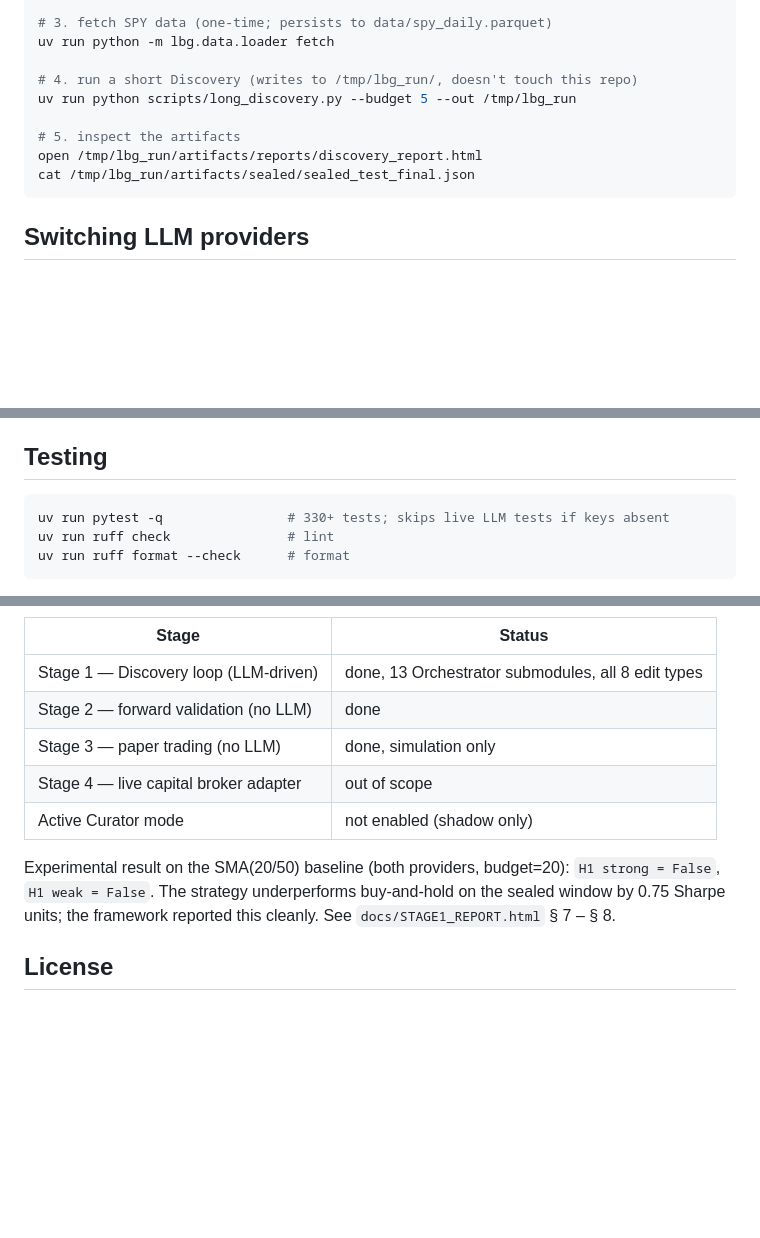
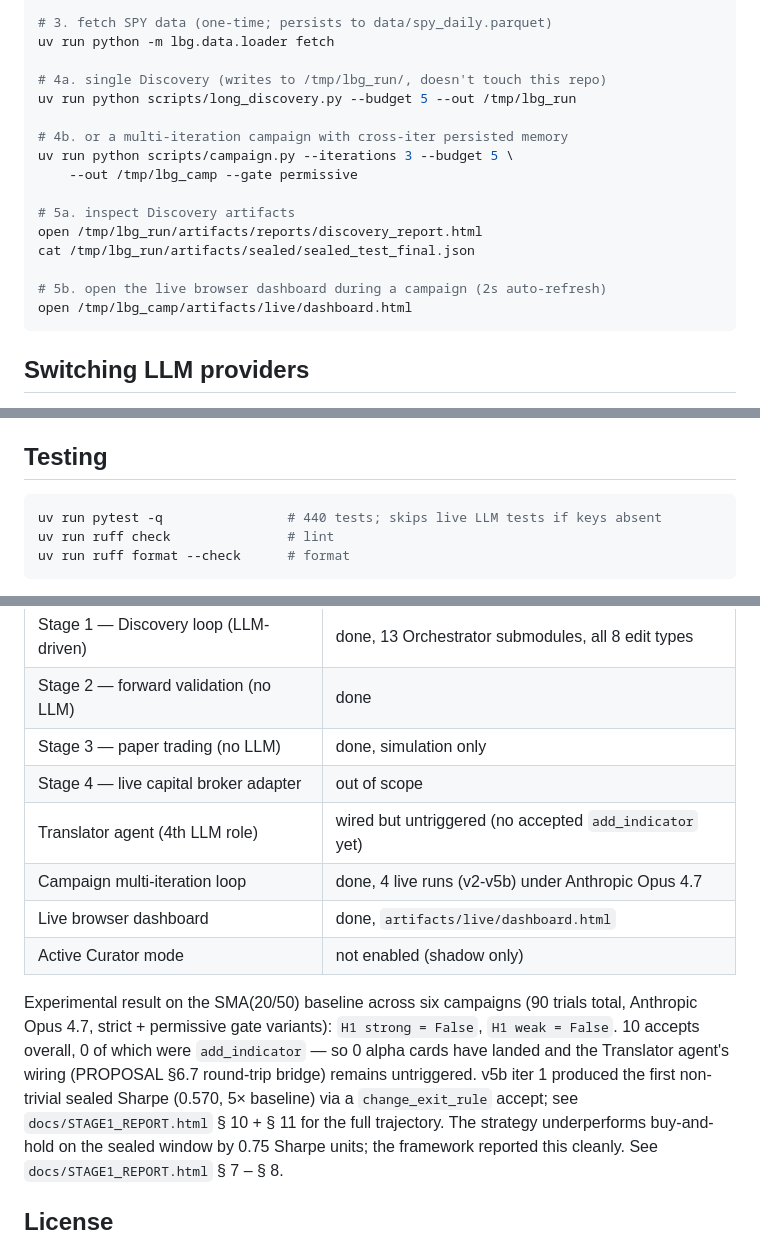
Before and after one commit to Ivis4ml/LBG-Agent, a Markdown page: README.md, 3 parts joined by grey strips. Rendered like a GitHub page; blank space fills up the shorter version.

````diff
--- a/README.md
+++ b/README.md
@@ -100,12 +106,19 @@ EOF
 # 3. fetch SPY data (one-time; persists to data/spy_daily.parquet)
 uv run python -m lbg.data.loader fetch
 
-# 4. run a short Discovery (writes to /tmp/lbg_run/, doesn't touch this repo)
+# 4a. single Discovery (writes to /tmp/lbg_run/, doesn't touch this repo)
 uv run python scripts/long_discovery.py --budget 5 --out /tmp/lbg_run
 
-# 5. inspect the artifacts
+# 4b. or a multi-iteration campaign with cross-iter persisted memory
+uv run python scripts/campaign.py --iterations 3 --budget 5 \
+    --out /tmp/lbg_camp --gate permissive
+
+# 5a. inspect Discovery artifacts
 open /tmp/lbg_run/artifacts/reports/discovery_report.html
 cat /tmp/lbg_run/artifacts/sealed/sealed_test_final.json
+
+# 5b. open the live browser dashboard during a campaign (2s auto-refresh)
+open /tmp/lbg_camp/artifacts/live/dashboard.html
 ```
 
 ## Switching LLM providers
@@ -130,7 +143,7 @@ sealed verdicts on the same baseline strategy, by design.
 ## Testing
 
 ```bash
-uv run pytest -q                # 330+ tests; skips live LLM tests if keys absent
+uv run pytest -q                # 440 tests; skips live LLM tests if keys absent
 uv run ruff check               # lint
 uv run ruff format --check      # format
 ```
@@ -162,10 +175,19 @@ Stage 4 (live capital) is intentionally out of scope.
 | Stage 2 — forward validation (no LLM) | done |
 | Stage 3 — paper trading (no LLM) | done, simulation only |
 | Stage 4 — live capital broker adapter | out of scope |
+| Translator agent (4th LLM role) | wired but untriggered (no accepted `add_indicator` yet) |
+| Campaign multi-iteration loop | done, 4 live runs (v2-v5b) under Anthropic Opus 4.7 |
+| Live browser dashboard | done, `artifacts/live/dashboard.html` |
 | Active Curator mode | not enabled (shadow only) |
 
-Experimental result on the SMA(20/50) baseline (both providers, budget=20):
-`H1 strong = False`, `H1 weak = False`. The strategy underperforms
+Experimental result on the SMA(20/50) baseline across six campaigns
+(90 trials total, Anthropic Opus 4.7, strict + permissive gate variants):
+`H1 strong = False`, `H1 weak = False`. 10 accepts overall, 0 of which
+were `add_indicator` — so 0 alpha cards have landed and the Translator
+agent's wiring (PROPOSAL §6.7 round-trip bridge) remains untriggered.
+v5b iter 1 produced the first non-trivial sealed Sharpe (0.570, 5×
+baseline) via a `change_exit_rule` accept; see `docs/STAGE1_REPORT.html`
+§ 10 + § 11 for the full trajectory. The strategy underperforms
 buy-and-hold on the sealed window by 0.75 Sharpe units; the framework
 reported this cleanly. See `docs/STAGE1_REPORT.html` § 7 – § 8.
 
````
Also changed, not shown: other parts of README.md (+19 -13 lines).
